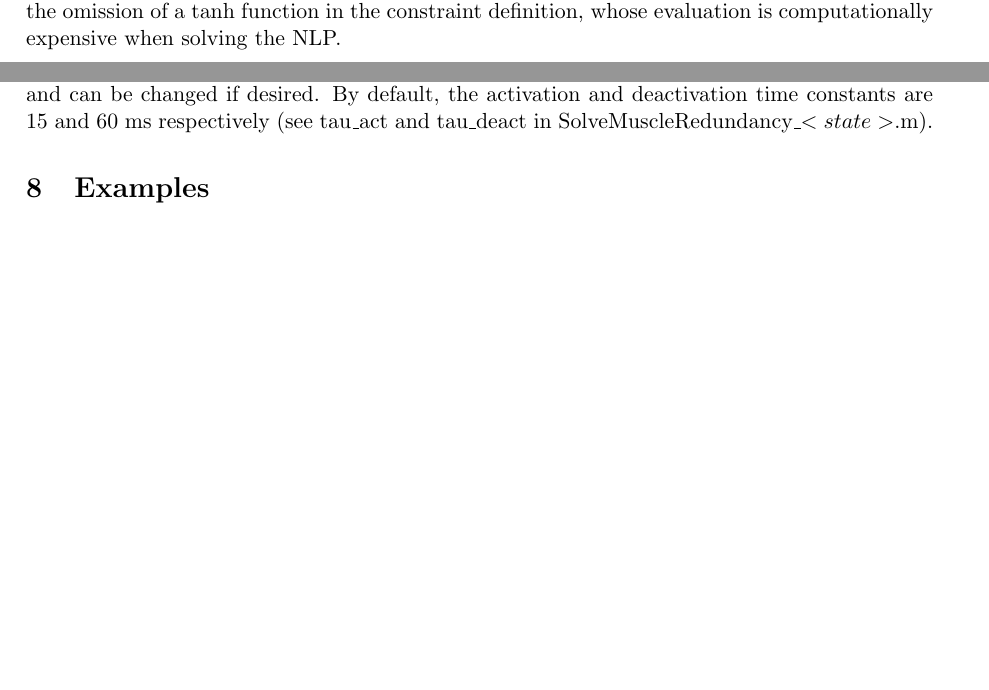
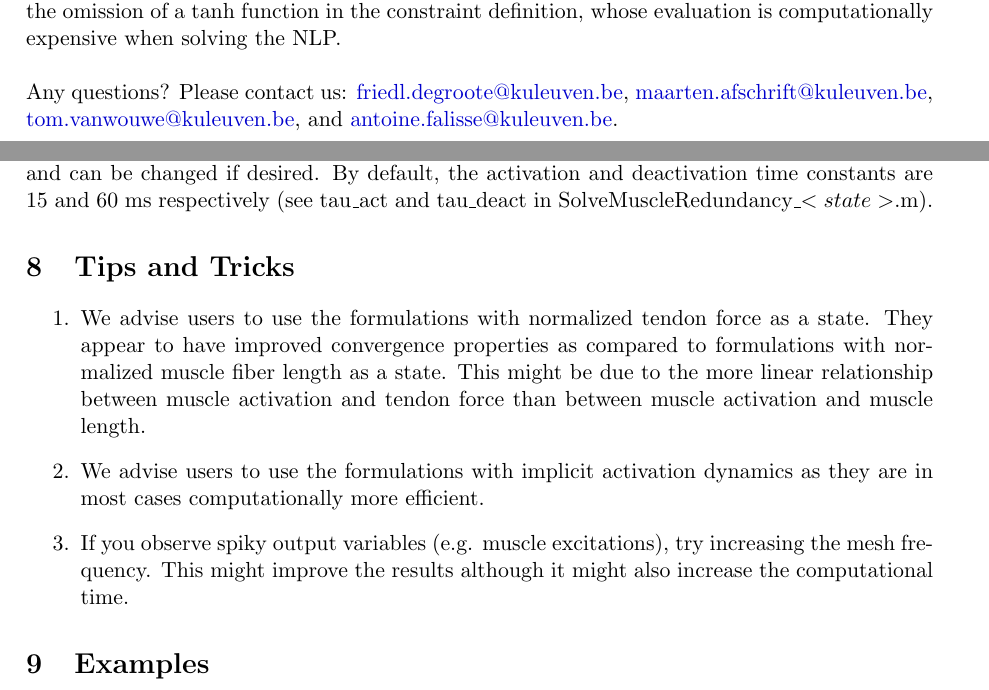
Before and after one commit to antoinefalisse/solvemuscleredundancy_dev, a LaTeX document (Manual/Manual.tex): two parts of pages 2 and 8 of 13, joined at a grey line, cut so that both start at the same text, the shorter picture padded with empty space. Compiled offline with pdfLaTeX.

Commit message:
update manual

```diff
--- a/Manual/Manual.tex
+++ b/Manual/Manual.tex
@@ -76,7 +76,10 @@ The provided MATLAB code solves the muscle redundancy problem using direct collo
 From v2.1, CasADi can be used as an alternative to GPOPS-II and ADiGator. CasADi is an open-source tool for nonlinear optimization and algorithmic differentiation (\url{https://web.casadi.org/}). Results using CasADi and GPOPS-II are very similar (differences can be attributed to the different direct collocation formulations and scaling). We used CasADi's Opti stack, which is a collection of CasADi helper classes that provides a close correspondence between mathematical NLP notation and computer code (\url{https://web.casadi.org/docs/#document-opti}). CasADi is actively maintained and developed, and has an active forum (\url{https://groups.google.com/forum/#!forum/casadi-users}). \\
 
 
-From v1.1, an implicit formulation of activation dynamics can be used to solve the muscle redundancy problem. Additionally, by using the activation dynamics model proposed by Raasch et al. (1997), we could introduce a nonlinear change of variables to exactly impose activation dynamics in a continuously differentiable form, omitting the need for a smooth approximation such as described in De Groote et al. (2016). A result of this change of variables is that muscle excitations are not directly accessible during the optimization. Therefore, we replaced muscle excitations by muscle activations in the objective function. This implicit formulation is described in \textit{De Groote F, Pipeleers G, Jonkers I, Demeulenaere B, Patten C, Swevers J, De Schutter J. A physiology based inverse dynamic analysis of human gait: potential and perspectives F. Computer Methods in Biomechanics and Biomedical Engineering (2009).} \url{http://www.tandfonline.com/doi/full/10.1080/10255840902788587}. Results from both formulations are very similar (differences can be attributed to the slightly different activation dynamics models and cost functions). However, the formulation with implicit activation dynamics (De Groote et al., (2009)) is computationally faster. This can mainly be explained by the omission of a tanh function in the constraint definition, whose evaluation is computationally expensive when solving the NLP.
+From v1.1, an implicit formulation of activation dynamics can be used to solve the muscle redundancy problem. Additionally, by using the activation dynamics model proposed by Raasch et al. (1997), we could introduce a nonlinear change of variables to exactly impose activation dynamics in a continuously differentiable form, omitting the need for a smooth approximation such as described in De Groote et al. (2016). A result of this change of variables is that muscle excitations are not directly accessible during the optimization. Therefore, we replaced muscle excitations by muscle activations in the objective function. This implicit formulation is described in \textit{De Groote F, Pipeleers G, Jonkers I, Demeulenaere B, Patten C, Swevers J, De Schutter J. A physiology based inverse dynamic analysis of human gait: potential and perspectives F. Computer Methods in Biomechanics and Biomedical Engineering (2009).} \url{http://www.tandfonline.com/doi/full/10.1080/10255840902788587}. Results from both formulations are very similar (differences can be attributed to the slightly different activation dynamics models and cost functions). However, the formulation with implicit activation dynamics (De Groote et al., (2009)) is computationally faster. This can mainly be explained by the omission of a tanh function in the constraint definition, whose evaluation is computationally expensive when solving the NLP. \\
+
+Any questions? Please contact us: \href{friedl.degroote@kuleuven.be}{friedl.degroote@kuleuven.be}, \href{maarten.afschrift@kuleuven.be}{maarten.afschrift@kuleuven.be}, \href{tom.vanwouwe@kuleuven.be}{tom.vanwouwe@kuleuven.be}, and \href{antoine.falisse@kuleuven.be}{antoine.falisse@kuleuven.be}.
+
 
 
 \section{Installation Instruction}
@@ -263,6 +266,15 @@ The output variable OptInfo contains information related to the optimal control
 \section{Muscle model}
 
 The musculotendon properties are fully described in the supplementary materials of the aforementioned publication. Importantly, only the tendon slack length, optimal muscle fiber length, maximal isometric muscle force, optimal pennation angle and maximal muscle fiber contraction velocity are extracted from the referred OpenSim model. Other properties are defined in the code and can be changed if desired. By default, the activation and deactivation time constants are 15 and 60 ms respectively (see tau_act and tau_deact in SolveMuscleRedundancy_$<state>$.m).
+
+\section{Tips and Tricks}
+
+\begin{enumerate}
+	\item We advise users to use the formulations with normalized tendon force as a state. They appear to have improved convergence properties as compared to formulations with normalized muscle fiber length as a state. This might be due to the more linear relationship between muscle activation and tendon force than between muscle activation and muscle length.
+	\item We advise users to use the formulations with implicit activation dynamics as they are in most cases computationally more efficient.
+	\item If you observe spiky output variables (e.g. muscle excitations), try increasing the mesh frequency. This might improve the results although it might also increase the computational time.
+
+	\end{enumerate}
 
 \section{Examples}
 \label{Examples}
```
Also changed, not shown: Manual/Manual.pdf, 5 other files.
